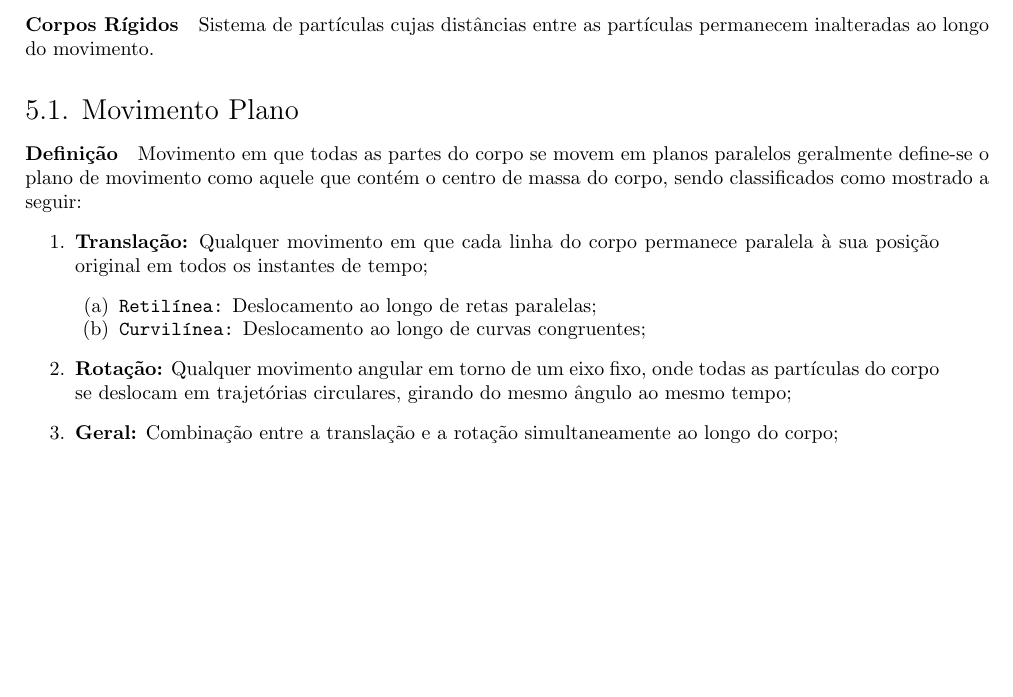
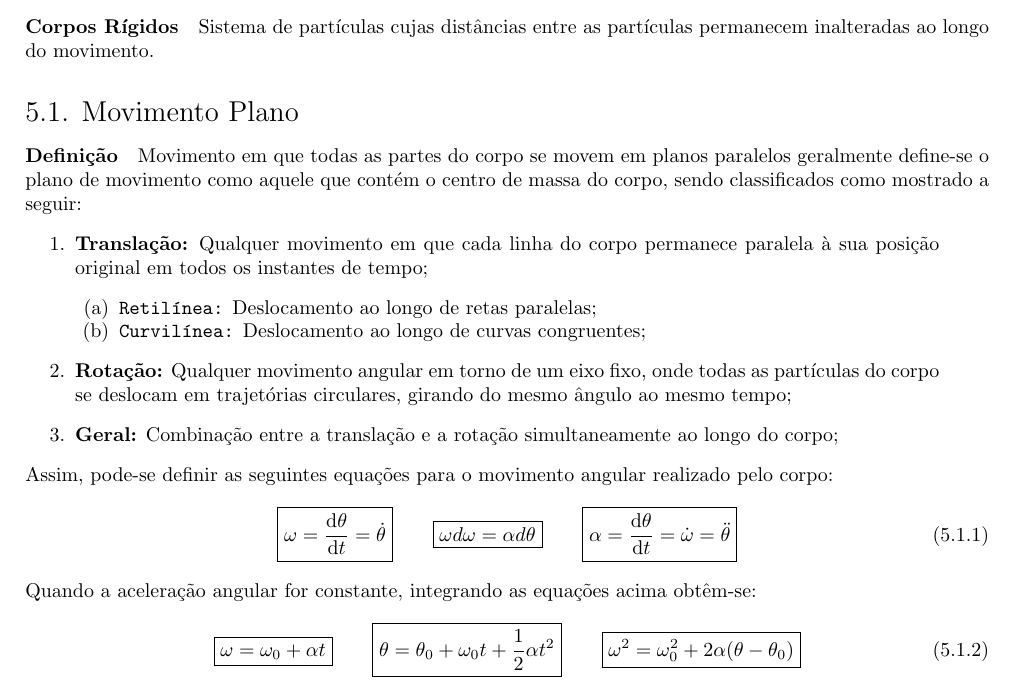
Before and after one commit to tr0fin0/classes_unicamp, a LaTeX document (em404/em404.tex): part of page 12 of 12, cut so that both start at the same text, the shorter picture padded with empty space. Compiled offline with pdfLaTeX.

Commit message:
:construction: add equations

```diff
--- a/em404/em404.tex
+++ b/em404/em404.tex
@@ -850,4 +850,32 @@
 
                     \item \textbf{Geral:} Combinação entre a translação e a rotação simultaneamente ao longo do corpo;
                 \end{enumerate}
+            Assim, pode-se definir as seguintes equações para o movimento angular realizado pelo corpo:
+                \begin{equation}
+                    \boxed{
+                        \omega = \diff{\theta}{t} = \dot{\theta}
+                    }
+                    \qquad
+                    \boxed{
+                        \omega d \omega =\alpha d\theta
+                    }
+                    \qquad
+                    \boxed{
+                        \alpha = \diff{\theta}{t} = \dot{\omega} = \ddot{\theta}
+                    }
+                \end{equation}
+            Quando a aceleração angular for constante, integrando as equações acima obtêm-se:
+                \begin{equation}
+                    \boxed{
+                        \omega = \omega_{0} + \alpha t
+                    }
+                    \qquad
+                    \boxed{
+                        \theta = \theta_{0} + \omega_{0} t + \frac{1}{2}\alpha t^{2}
+                    }
+                    \qquad
+                    \boxed{
+                        \omega^{2} = \omega^{2}_{0} + 2\alpha(\theta - \theta_{0})
+                    }
+                \end{equation}
 \end{document}
```
